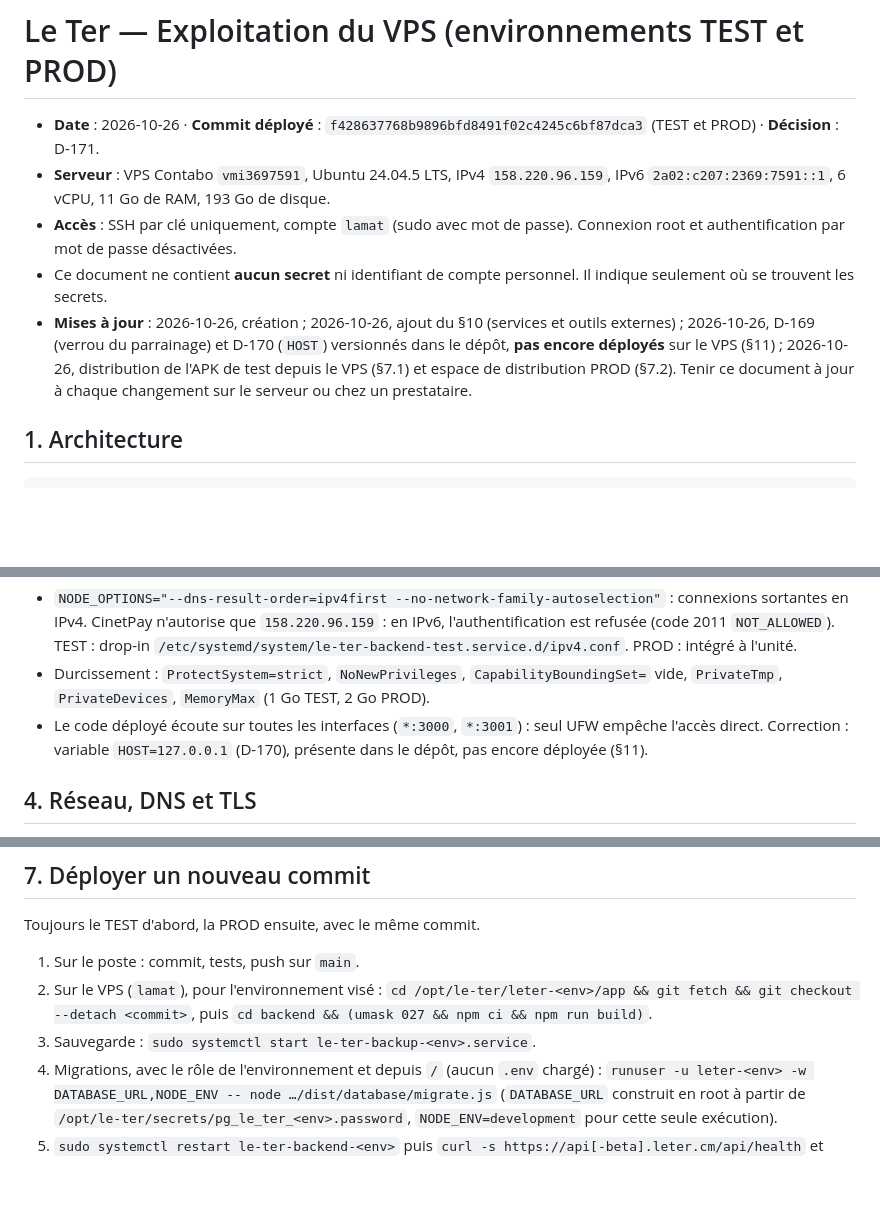
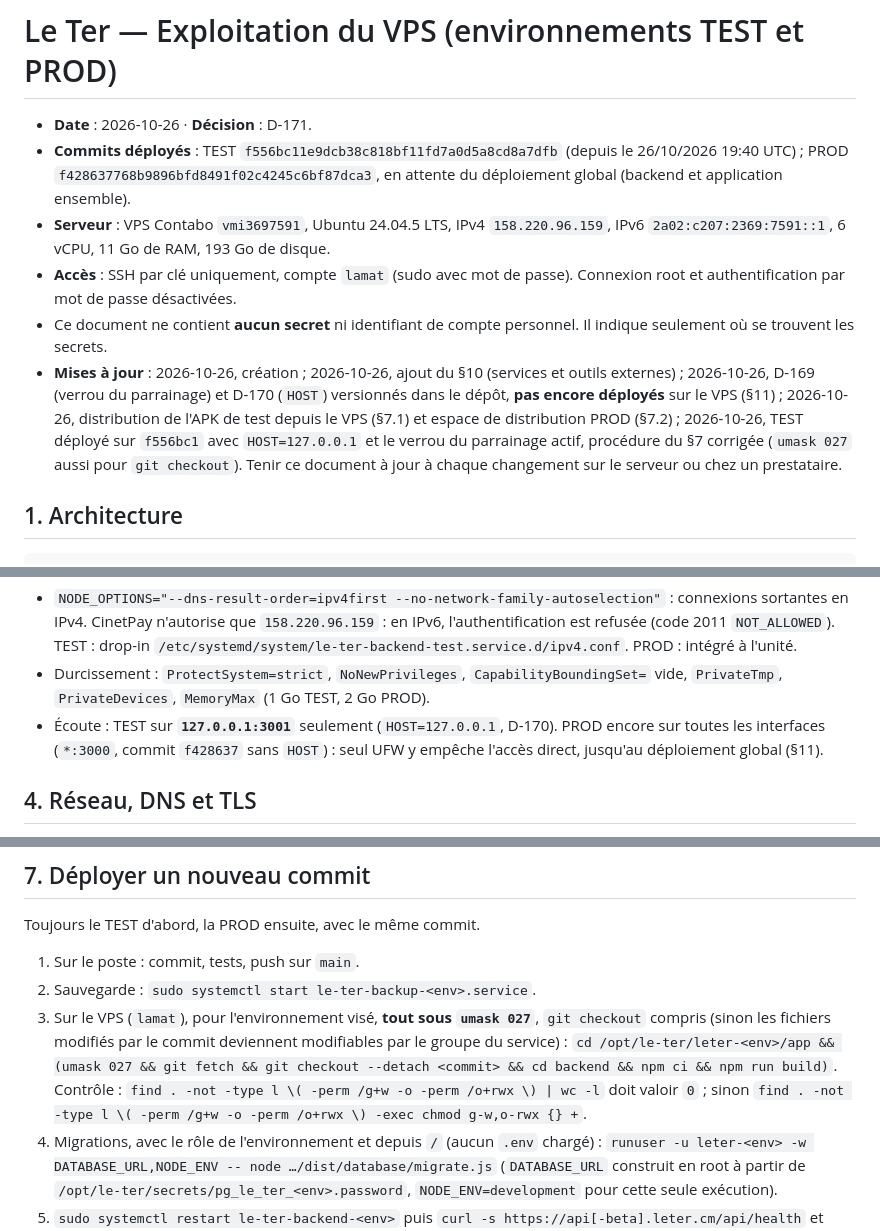
Before and after one commit to Tanzen2024/Le-Ter, a Markdown page: docs/deploiement-vps.md, 3 parts joined by grey strips. Rendered like a GitHub page; blank space fills up the shorter version.

Commit message:
docs : TEST déployé sur f556bc1, PROD en attente du déploiement global
TEST : HOST=127.0.0.1 et verrou du parrainage actif. Procédure de
déploiement corrigée (umask 027 aussi pour git checkout).

Co-Authored-By: Claude Opus 5.5 <noreply@anthropic.com>

```diff
--- a/docs/deploiement-vps.md
+++ b/docs/deploiement-vps.md
@@ -1,7 +1,9 @@
 # Le Ter — Exploitation du VPS (environnements TEST et PROD)
 
-- **Date** : 2026-10-26 · **Commit déployé** : `f428637768b9896bfd8491f02c4245c6bf87dca3`
-  (TEST et PROD) · **Décision** : D-171.
+- **Date** : 2026-10-26 · **Décision** : D-171.
+- **Commits déployés** : TEST `f556bc11e9dcb38c818bf11fd7a0d5a8cd8a7dfb` (depuis le
+  26/10/2026 19:40 UTC) ; PROD `f428637768b9896bfd8491f02c4245c6bf87dca3`, en attente du
+  déploiement global (backend et application ensemble).
 - **Serveur** : VPS Contabo `vmi3697591`, Ubuntu 24.04.5 LTS, IPv4 `158.220.96.159`,
   IPv6 `2a02:c207:2369:7591::1`, 6 vCPU, 11 Go de RAM, 193 Go de disque.
 - **Accès** : SSH par clé uniquement, compte `lamat` (sudo avec mot de passe). Connexion root
@@ -11,8 +13,10 @@
 - **Mises à jour** : 2026-10-26, création ; 2026-10-26, ajout du §10 (services et outils
   externes) ; 2026-10-26, D-169 (verrou du parrainage) et D-170 (`HOST`) versionnés dans le
   dépôt, **pas encore déployés** sur le VPS (§11) ; 2026-10-26, distribution de l'APK de test
-  depuis le VPS (§7.1) et espace de distribution PROD (§7.2). Tenir ce document à jour à chaque changement
-  sur le serveur ou chez un prestataire.
+  depuis le VPS (§7.1) et espace de distribution PROD (§7.2) ; 2026-10-26, TEST déployé sur
+  `f556bc1` avec `HOST=127.0.0.1` et le verrou du parrainage actif, procédure du §7 corrigée
+  (`umask 027` aussi pour `git checkout`). Tenir ce document à jour à chaque changement sur le
+  serveur ou chez un prestataire.
 
 ## 1. Architecture
 
@@ -83,9 +87,9 @@ Particularités des deux backends :
   `/etc/systemd/system/le-ter-backend-test.service.d/ipv4.conf`. PROD : intégré à l'unité.
 - Durcissement : `ProtectSystem=strict`, `NoNewPrivileges`, `CapabilityBoundingSet=` vide,
   `PrivateTmp`, `PrivateDevices`, `MemoryMax` (1 Go TEST, 2 Go PROD).
-- Le code déployé écoute sur toutes les interfaces (`*:3000`, `*:3001`) : seul UFW empêche
-  l'accès direct. Correction : variable `HOST=127.0.0.1` (D-170), présente dans le dépôt, pas
-  encore déployée (§11).
+- Écoute : TEST sur **`127.0.0.1:3001`** seulement (`HOST=127.0.0.1`, D-170). PROD encore sur
+  toutes les interfaces (`*:3000`, commit `f428637` sans `HOST`) : seul UFW y empêche l'accès
+  direct, jusqu'au déploiement global (§11).
 
 ## 4. Réseau, DNS et TLS
 
@@ -163,10 +168,13 @@ Mêmes clés pour les deux environnements, valeurs différentes :
 Toujours le TEST d'abord, la PROD ensuite, avec le même commit.
 
 1. Sur le poste : commit, tests, push sur `main`.
-2. Sur le VPS (`lamat`), pour l'environnement visé :
-   `cd /opt/le-ter/leter-<env>/app && git fetch && git checkout --detach <commit>`, puis
-   `cd backend && (umask 027 && npm ci && npm run build)`.
-3. Sauvegarde : `sudo systemctl start le-ter-backup-<env>.service`.
+2. Sauvegarde : `sudo systemctl start le-ter-backup-<env>.service`.
+3. Sur le VPS (`lamat`), pour l'environnement visé, **tout sous `umask 027`**, `git checkout`
+   compris (sinon les fichiers modifiés par le commit deviennent modifiables par le groupe du
+   service) :
+   `cd /opt/le-ter/leter-<env>/app && (umask 027 && git fetch && git checkout --detach <commit> && cd backend && npm ci && npm run build)`.
+   Contrôle : `find . -not -type l \( -perm /g+w -o -perm /o+rwx \) | wc -l` doit valoir `0` ;
+   sinon `find . -not -type l \( -perm /g+w -o -perm /o+rwx \) -exec chmod g-w,o-rwx {} +`.
 4. Migrations, avec le rôle de l'environnement et depuis `/` (aucun `.env` chargé) :
    `runuser -u leter-<env> -w DATABASE_URL,NODE_ENV -- node …/dist/database/migrate.js`
    (`DATABASE_URL` construit en root à partir de `/opt/le-ter/secrets/pg_le_ter_<env>.password`,
```
Also changed, not shown: other parts of docs/deploiement-vps.md (+3 -3 lines).
